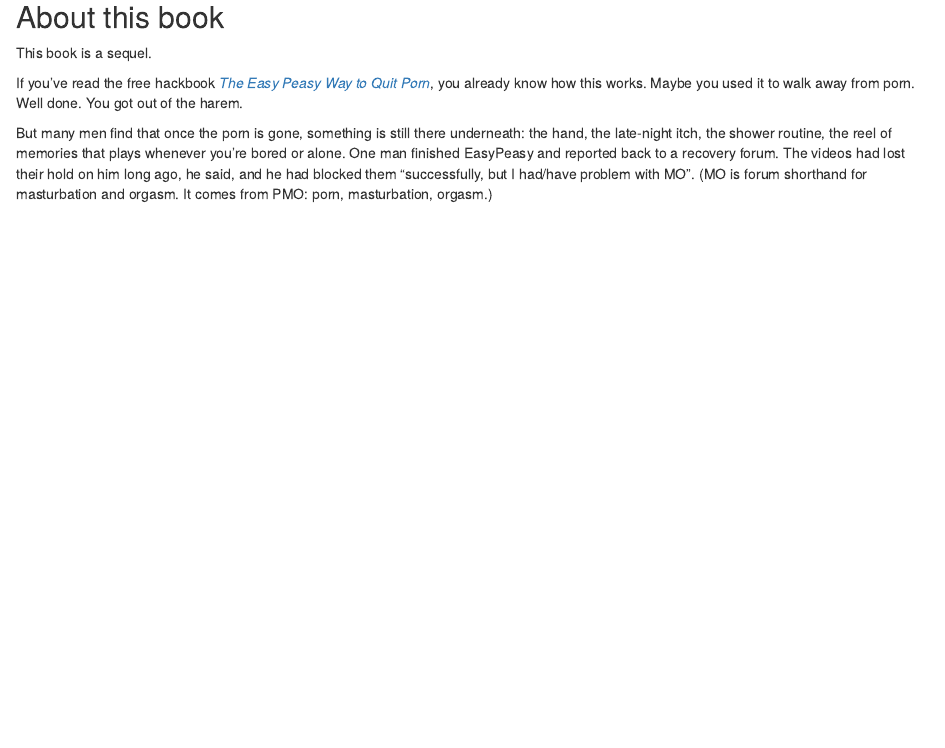
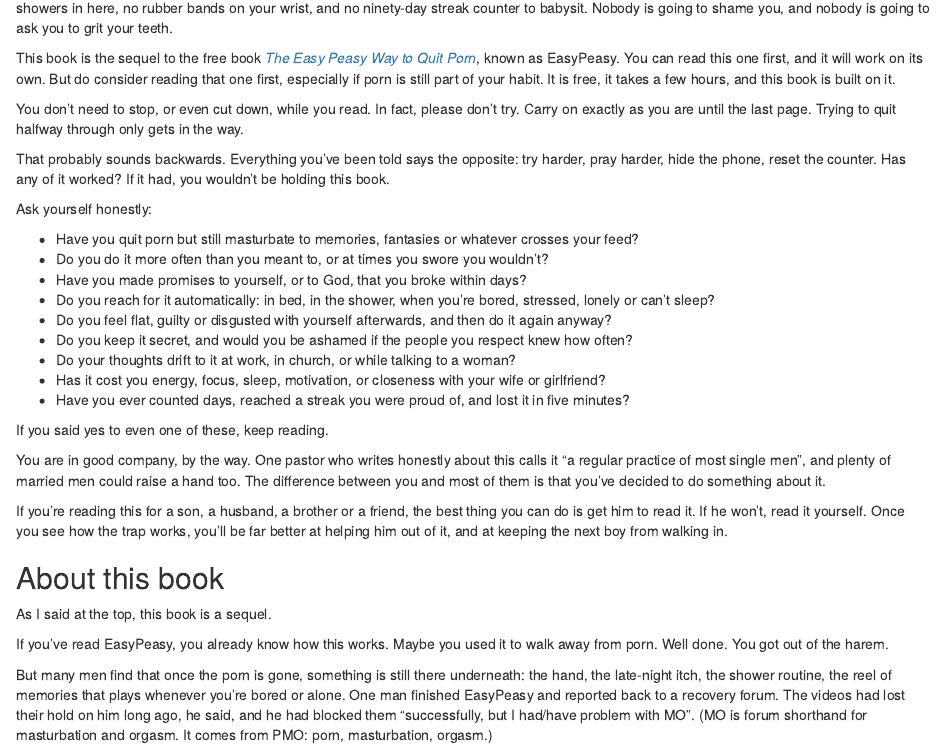
Before and after one commit to IamJamesRooke/stopjerkingoff, an R Markdown document (index.Rmd): the page in a window 1100 px wide, from 840 px down before the commit and from 330 px down after it. Rendered offline with R 4.5, knitr and Pandoc, with nearby package versions; drawn as R Markdown's standard HTML page in place of the format the file asks for.

Commit message:
Say near the top of the Introduction that the book is the sequel to EasyPeasy and suggest reading that first
Co-Authored-By: Claude Fable 5.2 <noreply@anthropic.com>
Claude-Session: https://claude.ai/code/session_01PmUGncS23cvSndhEXcR2SH

```diff
--- a/index.Rmd
+++ b/index.Rmd
@@ -28,6 +28,8 @@
 
 This free book will help you stop masturbating. You'll stop right away, you'll stay stopped, and you won't be miserable doing it. There are no cold showers in here, no rubber bands on your wrist, and no ninety-day streak counter to babysit. Nobody is going to shame you, and nobody is going to ask you to grit your teeth.
 
+This book is the sequel to the free book [*The Easy Peasy Way to Quit Porn*](https://easypeasymethod.org/), known as EasyPeasy. You can read this one first, and it will work on its own. But do consider reading that one first, especially if porn is still part of your habit. It is free, it takes a few hours, and this book is built on it.
+
 You don't need to stop, or even cut down, while you read. In fact, please don't try. Carry on exactly as you are until the last page. Trying to quit halfway through only gets in the way.
 
 That probably sounds backwards. Everything you've been told says the opposite: try harder, pray harder, hide the phone, reset the counter. Has any of it worked? If it had, you wouldn't be holding this book.
@@ -52,9 +54,9 @@
 
 ## About this book {-}
 
-This book is a sequel.
+As I said at the top, this book is a sequel.
 
-If you've read the free hackbook [*The Easy Peasy Way to Quit Porn*](https://easypeasymethod.org/), you already know how this works. Maybe you used it to walk away from porn. Well done. You got out of the harem.
+If you've read EasyPeasy, you already know how this works. Maybe you used it to walk away from porn. Well done. You got out of the harem.
 
 But many men find that once the porn is gone, something is still there underneath: the hand, the late-night itch, the shower routine, the reel of memories that plays whenever you're bored or alone. One man finished EasyPeasy and reported back to a recovery forum. The videos had lost their hold on him long ago, he said, and he had blocked them "successfully, but I had/have problem with MO". (MO is forum shorthand for masturbation and orgasm. It comes from PMO: porn, masturbation, orgasm.)
 
```
